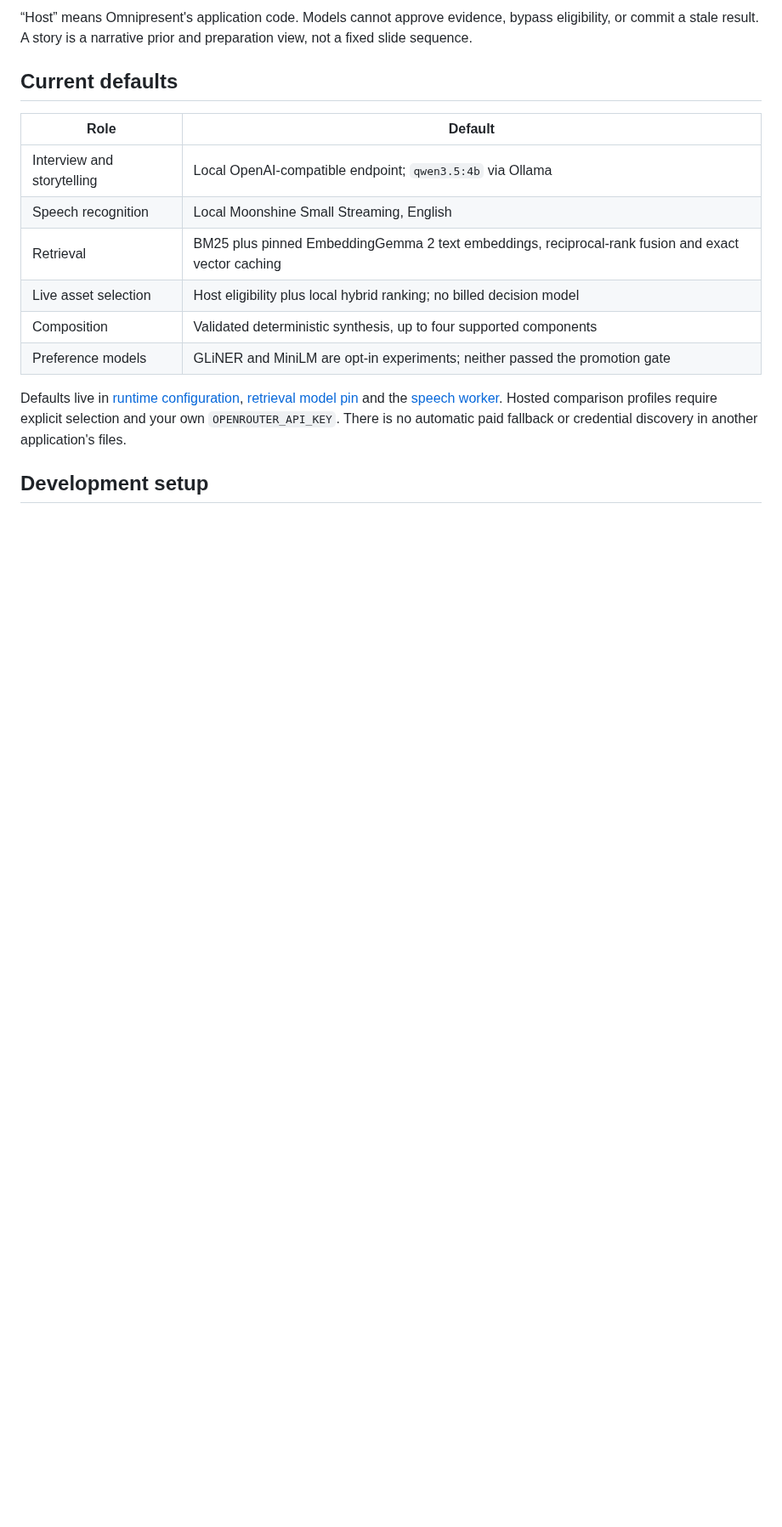
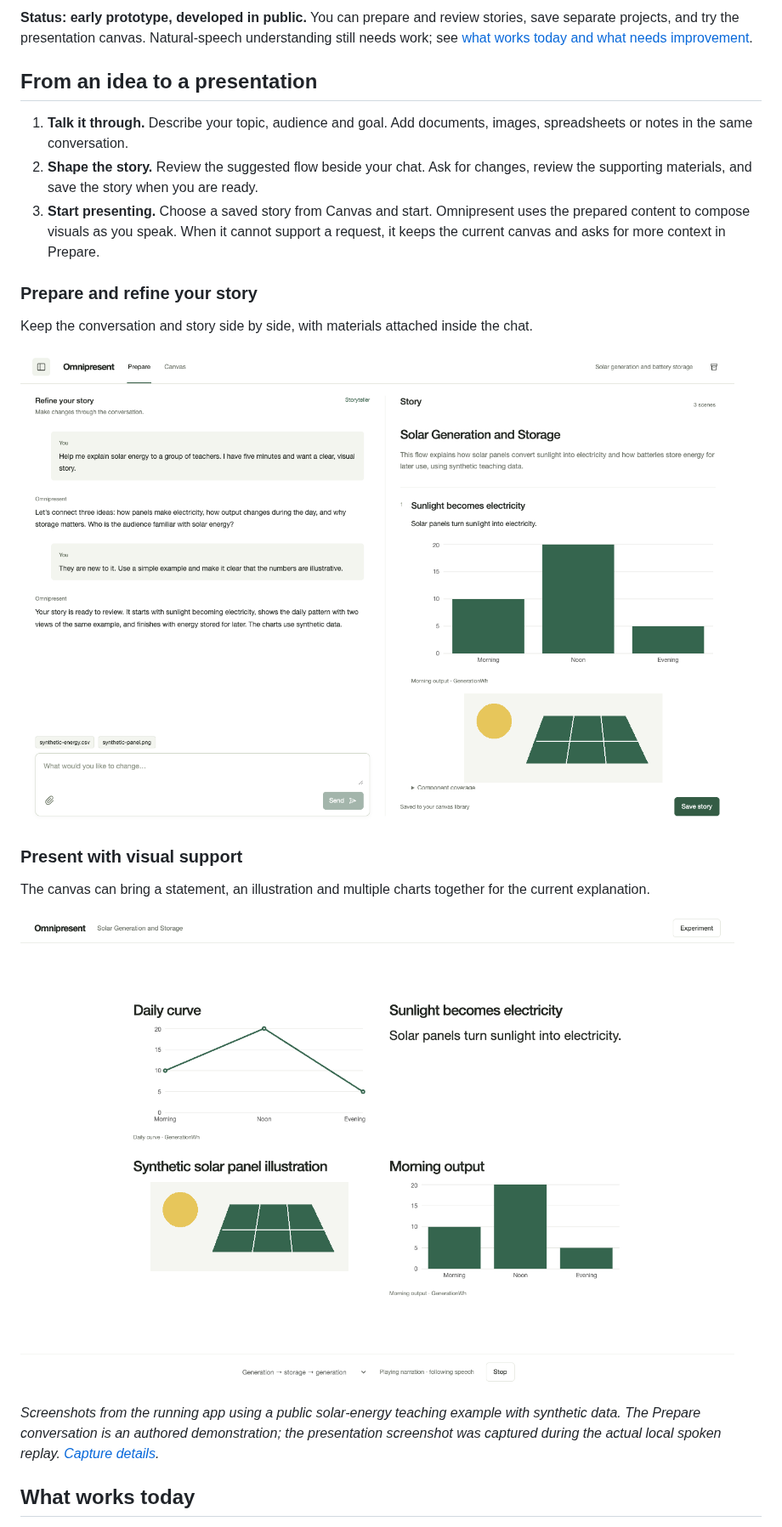
Before and after one commit to gksoriginals/omnipresent, a Markdown page: README.md, the part around one of its changes. Shown at 85% size. Drawn GitHub-style; pictures changed too: docs/images/live-presentation.png (added), docs/images/prepare-story.png (added); blank space fills up the shorter version.

Commit message:
Explain the product journey and show real app screenshots

```diff
--- a/README.md
+++ b/README.md
@@ -24,17 +10,25 @@ flowchart LR
 
-“Host” means Omnipresent's application code. Models cannot approve evidence, bypass eligibility, or commit a stale result. A story is a narrative prior and preparation view, not a fixed slide sequence.
+**Status: early prototype, developed in public.** You can prepare and review stories, save separate projects, and try the presentation canvas. Natural-speech understanding still needs work; see [what works today and what needs improvement](#what-works-today).
 
-## Current defaults
+## From an idea to a presentation
 
-| Role | Default |
-| --- | --- |
-| Interview and storytelling | Local OpenAI-compatible endpoint; `qwen3.5:4b` via Ollama |
-| Speech recognition | Local Moonshine Small Streaming, English |
-| Retrieval | BM25 plus pinned EmbeddingGemma 2 text embeddings, reciprocal-rank fusion and exact vector caching |
-| Live asset selection | Host eligibility plus local hybrid ranking; no billed decision model |
-| Composition | Validated deterministic synthesis, up to four supported components |
-| Preference models | GLiNER and MiniLM are opt-in experiments; neither passed the promotion gate |
+1. **Talk it through.** Describe your topic, audience and goal. Add documents, images, spreadsheets or notes in the same conversation.
+2. **Shape the story.** Review the suggested flow beside your chat. Ask for changes, review the supporting materials, and save the story when you are ready.
+3. **Start presenting.** Choose a saved story from Canvas and start. Omnipresent uses the prepared content to compose visuals as you speak. When it cannot support a request, it keeps the current canvas and asks for more context in Prepare.
 
-Defaults live in [runtime configuration](server/config/defaults.ts), [retrieval model pin](runtime/retrieval-model.json) and the [speech worker](runtime/worker.py). Hosted comparison profiles require explicit selection and your own `OPENROUTER_API_KEY`. There is no automatic paid fallback or credential discovery in another application's files.
+### Prepare and refine your story
 
-## Development setup
+Keep the conversation and story side by side, with materials attached inside the chat.
+
+![Omnipresent Prepare: a presentation conversation beside a story preview with a chart and illustration](docs/images/prepare-story.png)
+
+### Present with visual support
+
+The canvas can bring a statement, an illustration and multiple charts together for the current explanation.
+
+![Omnipresent presentation canvas showing a solar-energy explanation with two charts, a statement and an illustration](docs/images/live-presentation.png)
+
+*Screenshots from the running app using a public solar-energy teaching example with synthetic data. The Prepare conversation is an authored demonstration; the presentation screenshot was captured during the actual local spoken replay. [Capture details](docs/images/README.md).*
+
+## What works today
+
```
Also changed, not shown: other parts of README.md (+23 -25 lines), docs/images/README.md (added, +10 -0 lines), docs/validation/test-register.md (+5 -5 lines), 4 other files.
